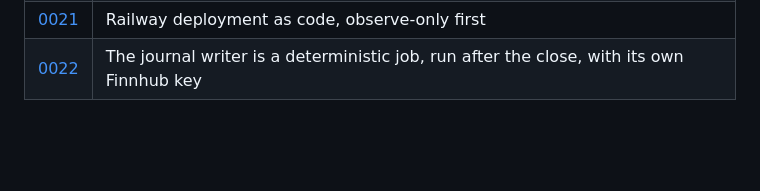
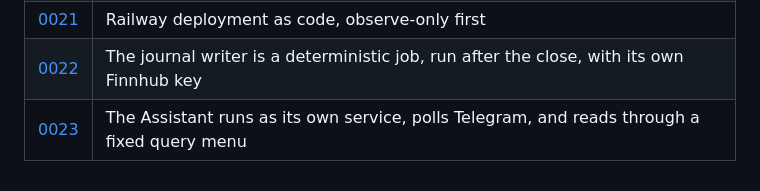
Before and after one commit to itsbryanlai/trading-agent, a Markdown page: docs/adr/README.md, the part around the change. GitHub-like rendering; blank space fills up the shorter version.

Commit message:
ADR (feature 013): 0023, the Assistant runs as its own service, polls Telegram, and reads through a fixed query menu
Co-Authored-By: Claude Opus 5.5 <noreply@anthropic.com>

```diff
--- a/docs/adr/README.md
+++ b/docs/adr/README.md
@@ -50,3 +50,4 @@ What this makes easier, harder, or locks in going forward.
 | [0020](0020-the-gate-counts-orders-in-flight.md) | The Risk Gate counts orders still in flight when sizing a decision |
 | [0021](0021-railway-deployment-as-code-observe-only-first.md) | Railway deployment as code, observe-only first |
 | [0022](0022-journal-writer-runs-after-the-close-with-its-own-finnhub-key.md) | The journal writer is a deterministic job, run after the close, with its own Finnhub key |
+| [0023](0023-assistant-runs-its-own-service-and-reads-through-a-query-menu.md) | The Assistant runs as its own service, polls Telegram, and reads through a fixed query menu |
```
Also changed, not shown: docs/adr/0023-assistant-runs-its-own-service-and-reads-through-a-query-menu.md (added, +47 -0 lines).
